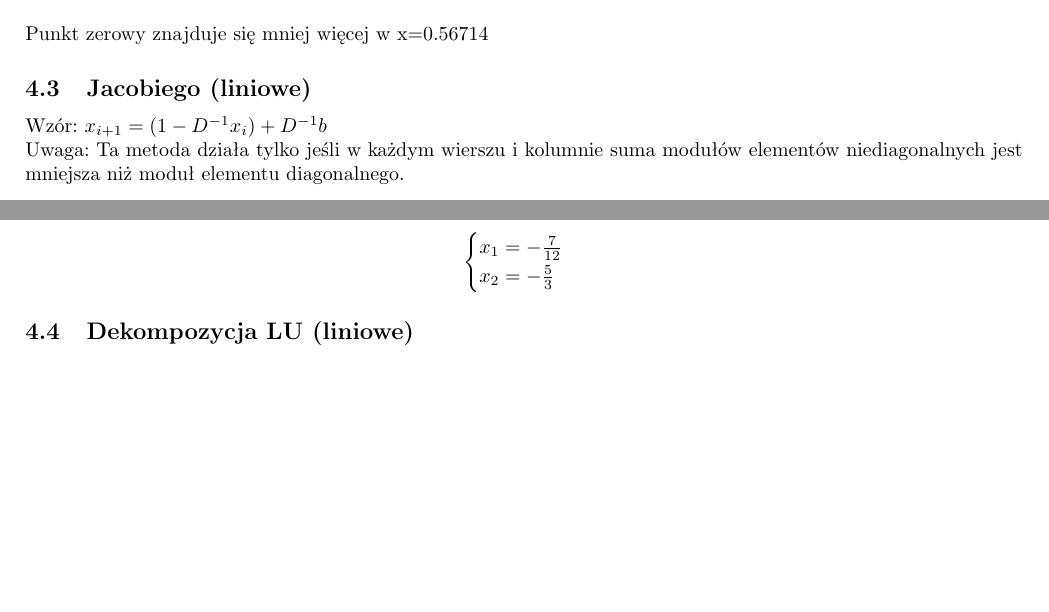
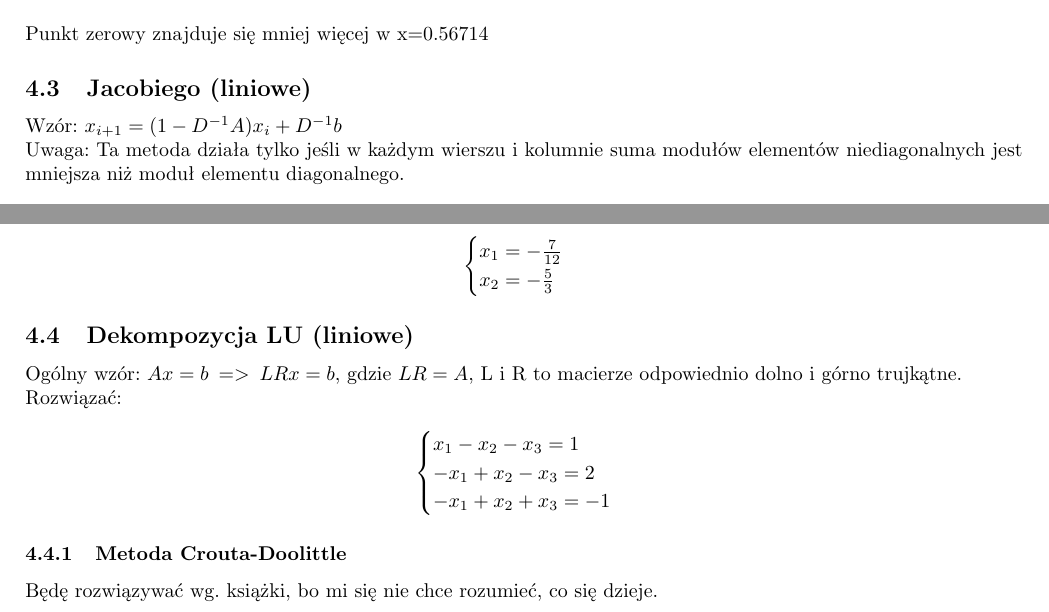
Before and after one commit to Kuaaro/MetNum, a LaTeX document (main.tex): two parts of page 4 of 4, joined at a grey line, cut so that both start at the same text, the shorter picture padded with empty space. Compiled offline with pdfLaTeX.

Commit message:
Głupi programista robu patche na produkcji

```diff
--- a/main.tex
+++ b/main.tex
@@ -239,7 +239,7 @@ $x_4=N(x_3)=0.567143290409$\\
 Punkt zerowy znajduje się mniej więcej w x=0.56714
 
 \subsection{Jacobiego (liniowe)}
-Wzór: $x_{i+1}=(1-D^{-1}x_i)+D^{-1}b$\\
+Wzór: $x_{i+1}=(1-D^{-1}A)x_i+D^{-1}b$\\
 Uwaga: Ta metoda działa tylko jeśli w każdym wierszu i kolumnie suma modułów elementów niediagonalnych jest mniejsza niż moduł elementu diagonalnego.
 \subsubsection{\begin{equation*}\begin{cases}
     4x_1-2x_2=1\\
@@ -289,5 +289,17 @@ Skoro iteracje się nie zmieniają, mamy rozwiązanie:
 \end{cases}\end{equation*}
 
 \subsection{Dekompozycja LU (liniowe)}
+Ogólny wzór: $Ax=b\:=>\:LRx=b$, gdzie $LR=A$, L i R to macierze odpowiednio dolno i górno trujkątne.\\
+Rozwiązać:
+
+\begin{equation*}\begin{cases}
+    x_1-x_2-x_3=1\\
+    -x_1+x_2-x_3=2\\
+    -x_1+x_2+x_3=-1
+\end{cases}\end{equation*}
+
+\subsubsection{Metoda Crouta-Doolittle}
+Będę rozwiązywać wg. książki, bo mi się nie chce rozumieć, co się dzieje.
+$ $
 
 \end{document}
```
Also changed, not shown: main.pdf.
